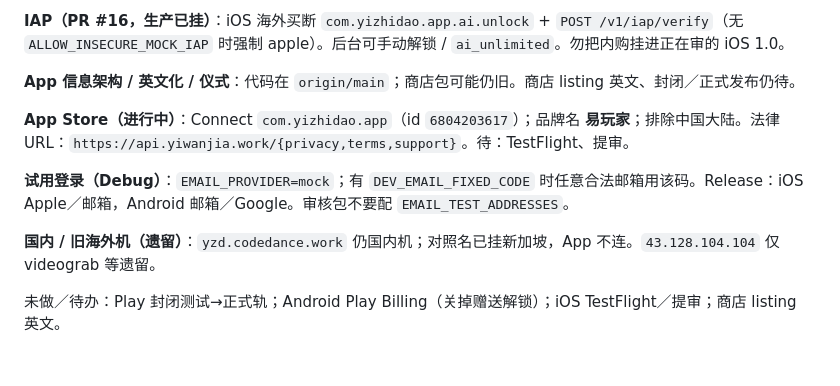
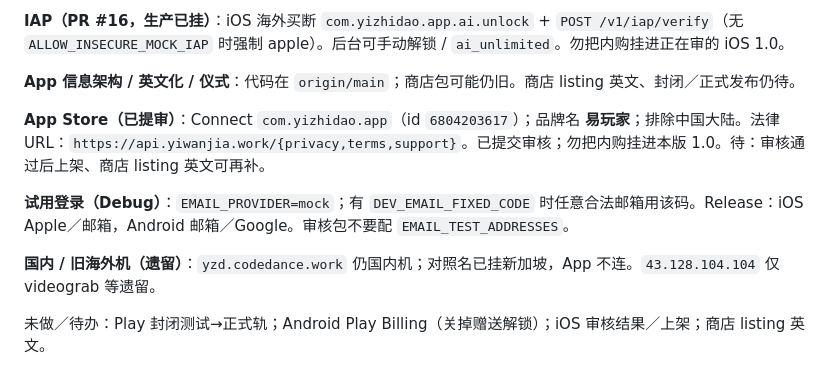
Before and after one commit to zhiyi199501-creator/yizhidao, a Markdown page: AGENTS.md, the part around the change. Rendered like a GitHub page.

```diff
--- a/AGENTS.md
+++ b/AGENTS.md
@@ -74,10 +74,10 @@ cd android && ./gradlew :engines:test
 
 **App 信息架构 / 英文化 / 仪式**：代码在 `origin/main`；商店包可能仍旧。商店 listing 英文、封闭／正式发布仍待。
 
-**App Store（进行中）**：Connect `com.yizhidao.app`（id `6804203617`）；品牌名 **易玩家**；排除中国大陆。法律 URL：`https://api.yiwanjia.work/{privacy,terms,support}`。待：TestFlight、提审。
+**App Store（已提审）**：Connect `com.yizhidao.app`（id `6804203617`）；品牌名 **易玩家**；排除中国大陆。法律 URL：`https://api.yiwanjia.work/{privacy,terms,support}`。已提交审核；勿把内购挂进本版 1.0。待：审核通过后上架、商店 listing 英文可再补。
 
 **试用登录（Debug）**：`EMAIL_PROVIDER=mock`；有 `DEV_EMAIL_FIXED_CODE` 时任意合法邮箱用该码。Release：iOS Apple／邮箱，Android 邮箱／Google。审核包不要配 `EMAIL_TEST_ADDRESSES`。
 
 **国内 / 旧海外机（遗留）**：`yzd.codedance.work` 仍国内机；对照名已挂新加坡，App 不连。`43.128.104.104` 仅 videograb 等遗留。
 
-未做／待办：Play 封闭测试→正式轨；Android Play Billing（关掉赠送解锁）；iOS TestFlight／提审；商店 listing 英文。
+未做／待办：Play 封闭测试→正式轨；Android Play Billing（关掉赠送解锁）；iOS 审核结果／上架；商店 listing 英文。
```
Also changed, not shown: backend/README.md (+1 -1 lines), docs/deploy.md (+2 -1 lines).
